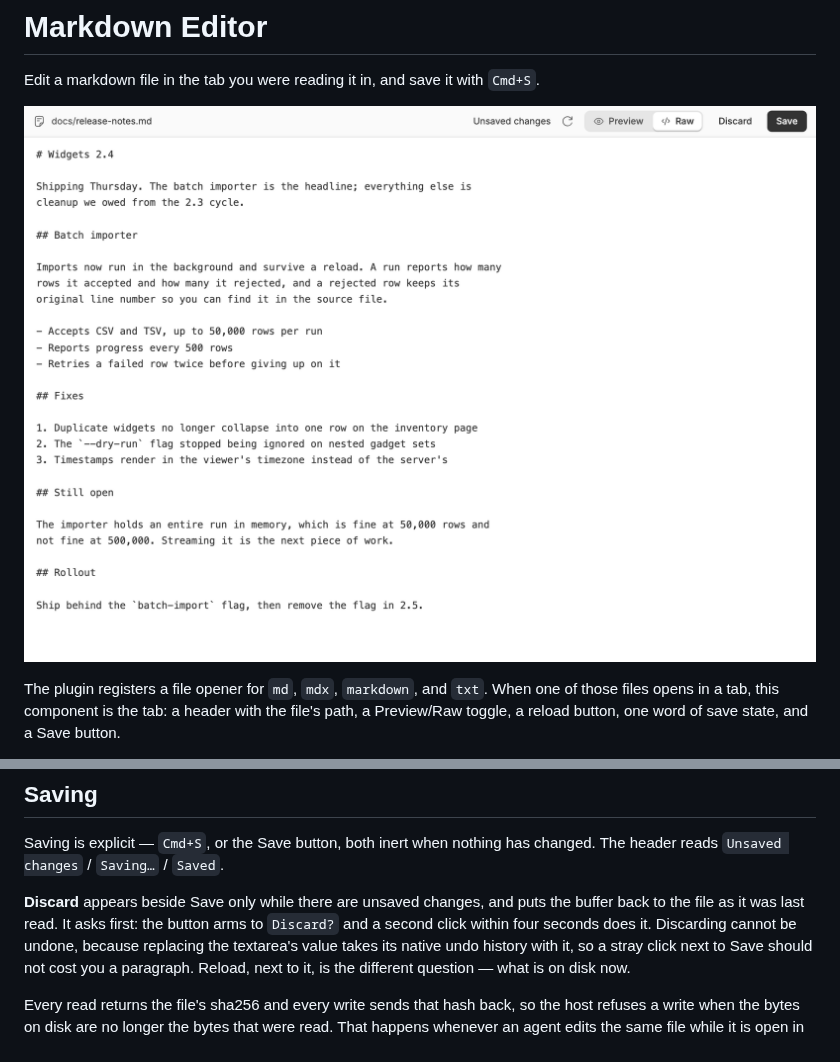
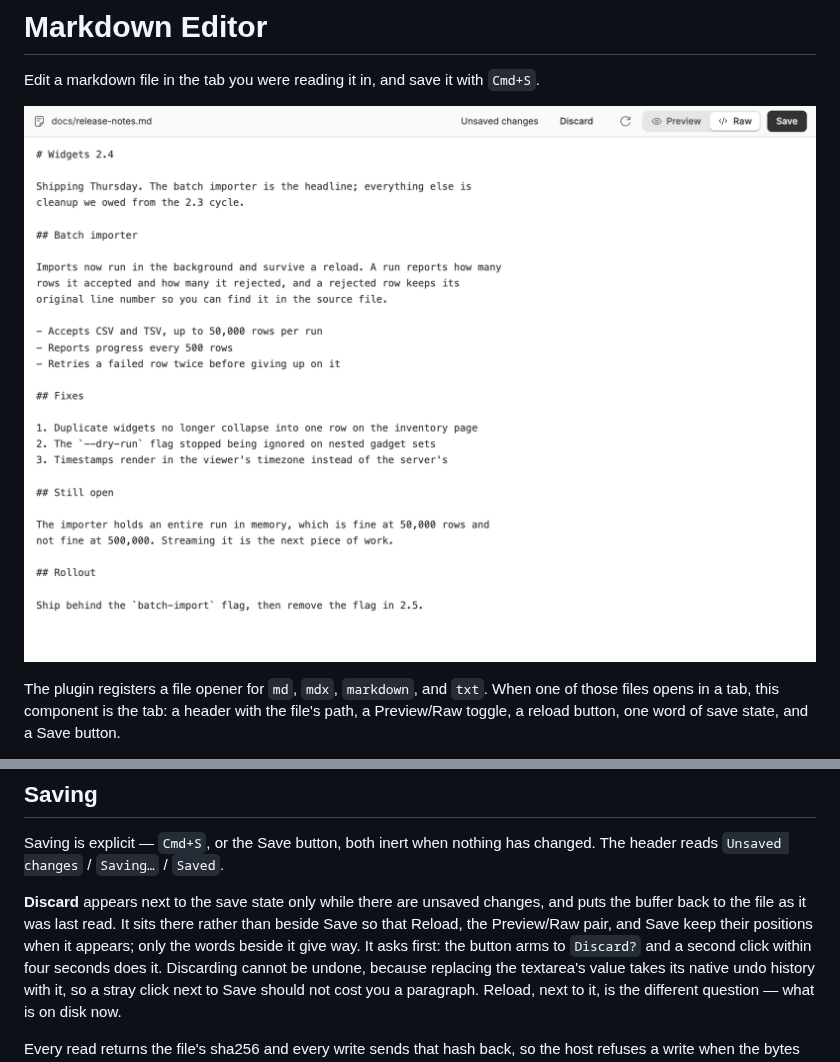
Before and after one commit to danielbachhuber/bb-plugins, a Markdown page: bb-plugin-markdown-editor/README.md, 2 parts joined by grey strips. Drawn GitHub-style; pictures changed too: bb-plugin-markdown-editor/screenshots/raw-unsaved.png.

```diff
--- a/bb-plugin-markdown-editor/README.md
+++ b/bb-plugin-markdown-editor/README.md
@@ -30,8 +30,10 @@ are saved.
 Saving is explicit — `Cmd+S`, or the Save button, both inert when nothing has
 changed. The header reads `Unsaved changes` / `Saving…` / `Saved`.
 
-**Discard** appears beside Save only while there are unsaved changes, and puts
-the buffer back to the file as it was last read. It asks first: the button
+**Discard** appears next to the save state only while there are unsaved
+changes, and puts the buffer back to the file as it was last read. It sits
+there rather than beside Save so that Reload, the Preview/Raw pair, and Save
+keep their positions when it appears; only the words beside it give way. It asks first: the button
 arms to `Discard?` and a second click within four seconds does it. Discarding
 cannot be undone, because replacing the textarea's value takes its native undo
 history with it, so a stray click next to Save should not cost you a
```
Also changed, not shown: bb-plugin-markdown-editor/PLUGIN_OVERVIEW.md (+2 -2 lines), 1 other file.
